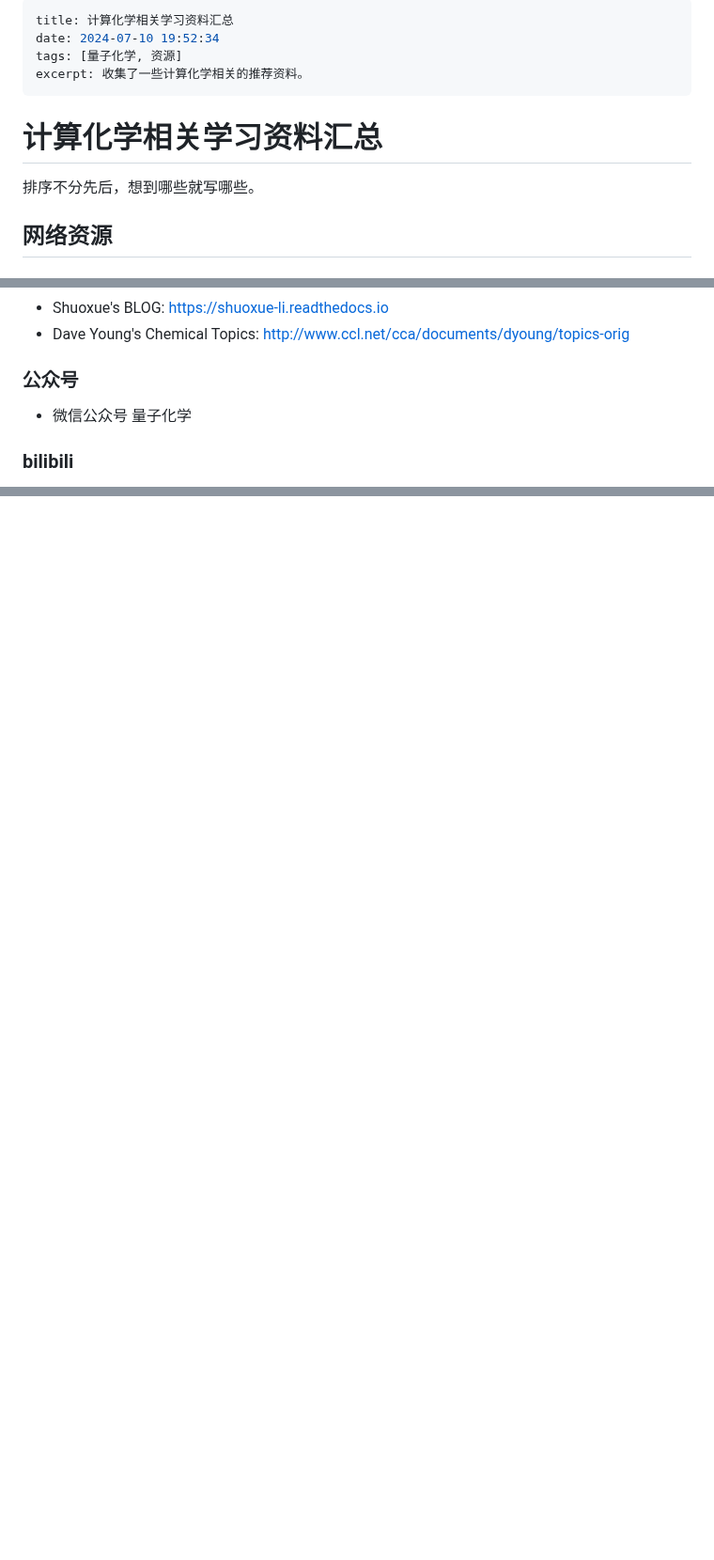
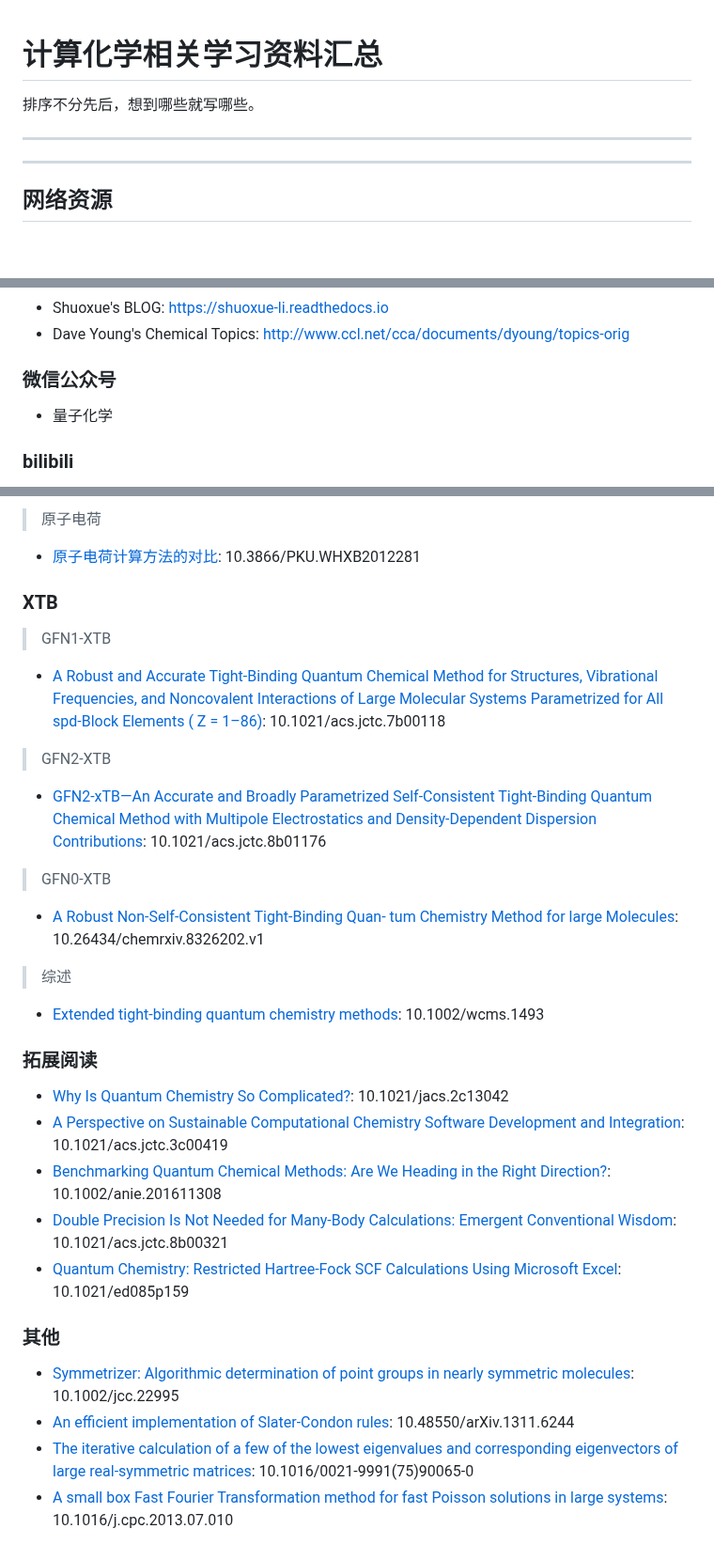
Before and after one commit to chinder753/computational_chemistry_guidance, a Markdown page: README.md, 3 parts joined by grey strips. Shown at 94% size. GitHub-like rendering; blank space fills up the shorter version.

```diff
--- a/README.md
+++ b/README.md
@@ -1,13 +1,9 @@
----
-title: 计算化学相关学习资料汇总
-date: 2024-07-10 19:52:34
-tags: [量子化学, 资源]
-excerpt: 收集了一些计算化学相关的推荐资料。
----
-
 # 计算化学相关学习资料汇总
 
 排序不分先后，想到哪些就写哪些。
+
+--------------------
+--------------------
 
 ## 网络资源
 
@@ -28,8 +24,8 @@ excerpt: 收集了一些计算化学相关的推荐资料。
 - Shuoxue's BLOG: https://shuoxue-li.readthedocs.io
 - Dave Young's Chemical Topics: http://www.ccl.net/cca/documents/dyoung/topics-orig
 
-### 公众号
-- 微信公众号 量子化学
+### 微信公众号
+- 量子化学
 
 ### bilibili
 - Druid小德: https://space.bilibili.com/6073855
@@ -244,0 +293,31 @@ excerpt: 收集了一些计算化学相关的推荐资料。
+> 原子电荷
+- [原子电荷计算方法的对比](https://www.whxb.pku.edu.cn/CN/10.3866/PKU.WHXB2012281): 10.3866/PKU.WHXB2012281
+
+### XTB
+
+> GFN1-XTB
+- [A Robust and Accurate Tight-Binding Quantum Chemical Method for Structures, Vibrational Frequencies, and Noncovalent Interactions of Large Molecular Systems Parametrized for All spd-Block Elements ( Z = 1–86)](https://pubs.acs.org/doi/10.1021/acs.jctc.7b00118): 10.1021/acs.jctc.7b00118
+
+> GFN2-XTB
+- [GFN2-xTB—An Accurate and Broadly Parametrized Self-Consistent Tight-Binding Quantum Chemical Method with Multipole Electrostatics and Density-Dependent Dispersion Contributions](https://pubs.acs.org/doi/10.1021/acs.jctc.8b01176): 10.1021/acs.jctc.8b01176
+
+> GFN0-XTB
+- [A Robust Non-Self-Consistent Tight-Binding Quan- tum Chemistry Method for large Molecules](https://chemrxiv.org/engage/chemrxiv/article-details/60c742abbdbb890c7ba3851a): 10.26434/chemrxiv.8326202.v1
+
+> 综述
+- [Extended tight-binding quantum chemistry methods](https://wires.onlinelibrary.wiley.com/doi/10.1002/wcms.1493): 10.1002/wcms.1493
+
+### 拓展阅读
+
+- [Why Is Quantum Chemistry So Complicated?](https://pubs.acs.org/doi/10.1021/jacs.2c13042): 10.1021/jacs.2c13042
+- [A Perspective on Sustainable Computational Chemistry Software Development and Integration](https://pubs.acs.org/doi/10.1021/acs.jctc.3c00419): 10.1021/acs.jctc.3c00419
+- [Benchmarking Quantum Chemical Methods: Are We Heading in the Right Direction?](https://onlinelibrary.wiley.com/doi/10.1002/anie.201611308): 10.1002/anie.201611308
+- [Double Precision Is Not Needed for Many-Body Calculations: Emergent Conventional Wisdom](https://pubs.acs.org/doi/10.1021/acs.jctc.8b00321): 10.1021/acs.jctc.8b00321
+- [Quantum Chemistry: Restricted Hartree-Fock SCF Calculations Using Microsoft Excel](https://pubs.acs.org/doi/10.1021/ed085p159): 10.1021/ed085p159
+
+### 其他
+
+- [Symmetrizer: Algorithmic determination of point groups in nearly symmetric molecules](https://onlinelibrary.wiley.com/doi/10.1002/jcc.22995): 10.1002/jcc.22995
+- [An efficient implementation of Slater-Condon rules](http://arxiv.org/abs/1311.6244): 10.48550/arXiv.1311.6244
+- [The iterative calculation of a few of the lowest eigenvalues and corresponding eigenvectors of large real-symmetric matrices](https://linkinghub.elsevier.com/retrieve/pii/0021999175900650): 10.1016/0021-9991(75)90065-0
+- [A small box Fast Fourier Transformation method for fast Poisson solutions in large systems](https://linkinghub.elsevier.com/retrieve/pii/S0010465513002385): 10.1016/j.cpc.2013.07.010
```
Also changed, not shown: other parts of README.md (+56 -4 lines).
